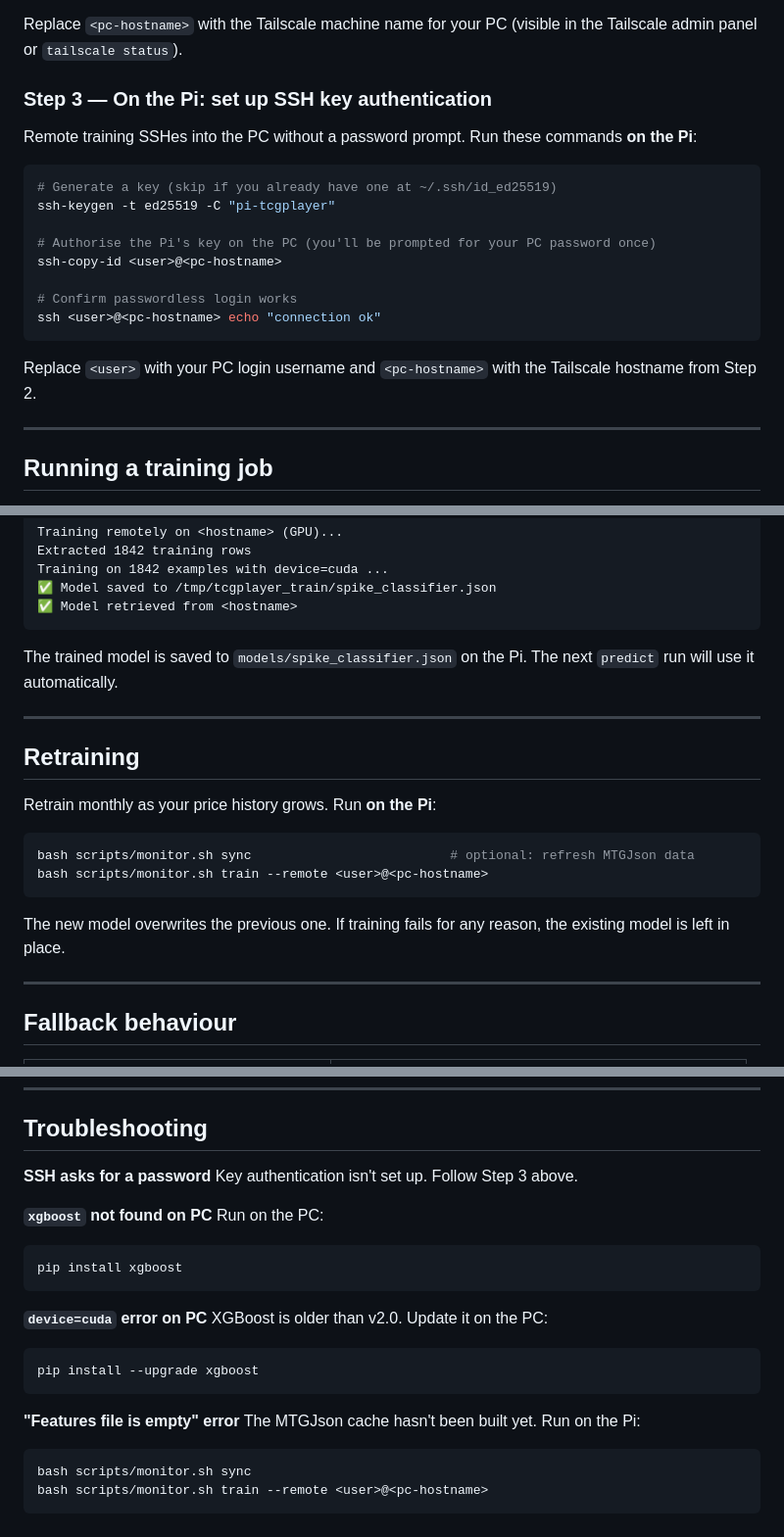
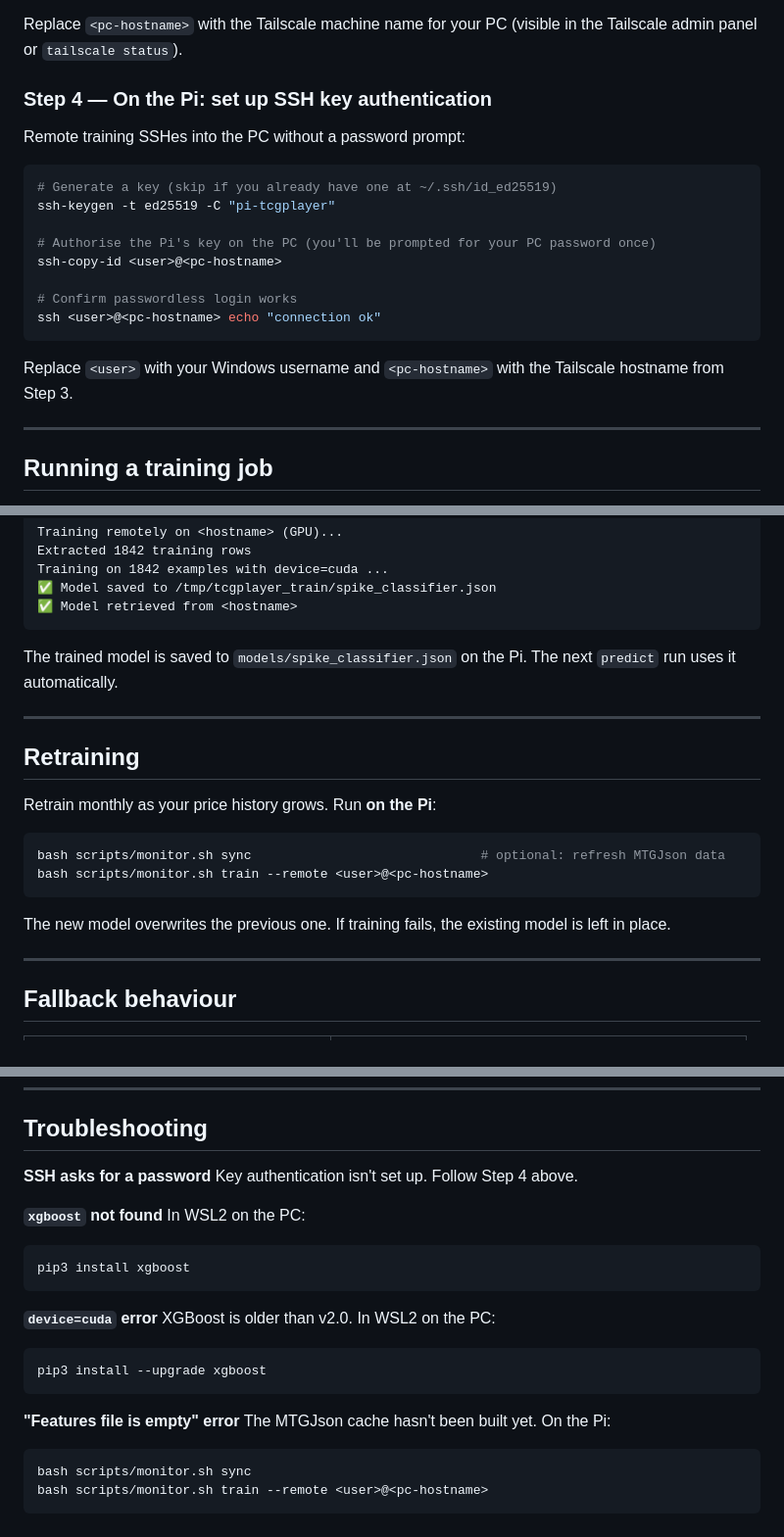
Before and after one commit to captaintestyttv/tcgplayer-pricing, a Markdown page: docs/remote-training.md, 3 parts joined by grey strips. Shown at 98% size. Drawn GitHub-style.

````diff
--- a/docs/remote-training.md
+++ b/docs/remote-training.md
@@ -85,9 +76,9 @@ tailscale ping <pc-hostname>
 
 Replace `<pc-hostname>` with the Tailscale machine name for your PC (visible in the Tailscale admin panel or `tailscale status`).
 
-### Step 3 — On the Pi: set up SSH key authentication
+### Step 4 — On the Pi: set up SSH key authentication
 
-Remote training SSHes into the PC without a password prompt. Run these commands **on the Pi**:
+Remote training SSHes into the PC without a password prompt:
 
 ```bash
 # Generate a key (skip if you already have one at ~/.ssh/id_ed25519)
@@ -100,7 +91,7 @@ ssh-copy-id <user>@<pc-hostname>
 ssh <user>@<pc-hostname> echo "connection ok"
 ```
 
-Replace `<user>` with your PC login username and `<pc-hostname>` with the Tailscale hostname from Step 2.
+Replace `<user>` with your Windows username and `<pc-hostname>` with the Tailscale hostname from Step 3.
 
 ---
 
@@ -132,7 +123,7 @@ Training on 1842 examples with device=cuda ...
 ✅ Model retrieved from <hostname>
 ```
 
-The trained model is saved to `models/spike_classifier.json` on the Pi. The next `predict` run will use it automatically.
+The trained model is saved to `models/spike_classifier.json` on the Pi. The next `predict` run uses it automatically.
 
 ---
 
@@ -141,11 +132,11 @@ The trained model is saved to `models/spike_classifier.json` on the Pi. The next
 Retrain monthly as your price history grows. Run **on the Pi**:
 
 ```bash
-bash scripts/monitor.sh sync                          # optional: refresh MTGJson data
+bash scripts/monitor.sh sync                              # optional: refresh MTGJson data
 bash scripts/monitor.sh train --remote <user>@<pc-hostname>
 ```
 
-The new model overwrites the previous one. If training fails for any reason, the existing model is left in place.
+The new model overwrites the previous one. If training fails, the existing model is left in place.
 
 ---
 
@@ -162,22 +153,22 @@ The new model overwrites the previous one. If training fails for any reason, the
 ## Troubleshooting
 
 **SSH asks for a password**
-Key authentication isn't set up. Follow Step 3 above.
+Key authentication isn't set up. Follow Step 4 above.
 
-**`xgboost` not found on PC**
-Run on the PC:
+**`xgboost` not found**
+In WSL2 on the PC:
 ```bash
-pip install xgboost
+pip3 install xgboost
 ```
 
-**`device=cuda` error on PC**
-XGBoost is older than v2.0. Update it on the PC:
+**`device=cuda` error**
+XGBoost is older than v2.0. In WSL2 on the PC:
 ```bash
-pip install --upgrade xgboost
+pip3 install --upgrade xgboost
 ```
 
 **"Features file is empty" error**
-The MTGJson cache hasn't been built yet. Run on the Pi:
+The MTGJson cache hasn't been built yet. On the Pi:
 ```bash
 bash scripts/monitor.sh sync
 bash scripts/monitor.sh train --remote <user>@<pc-hostname>
````
Also changed, not shown: other parts of docs/remote-training.md (+39 -48 lines).
